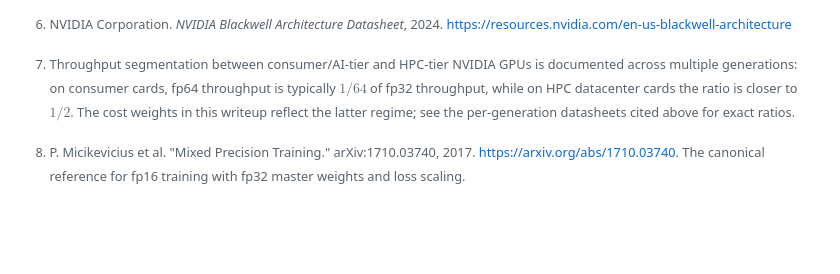
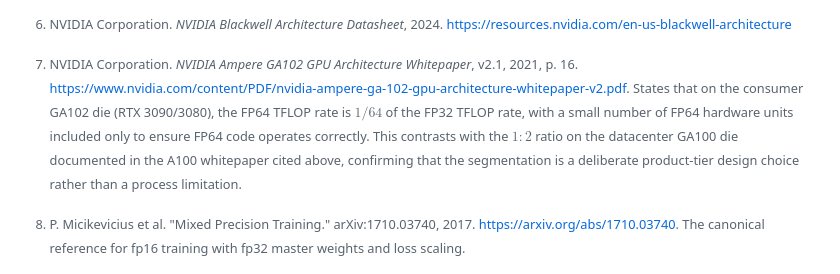
Before and after one commit to mikelou1/mixed-precision-summation, a Markdown page: README.md, the part around the change. Drawn GitHub-style; blank space fills up the shorter version.

Commit message:
Revise segmentation details for NVIDIA GPUs
Updated the segmentation explanation for NVIDIA GPUs with specific references to the Ampere GA102 architecture and its FP64 to FP32 throughput ratio.

```diff
--- a/README.md
+++ b/README.md
@@ -509,4 +509,4 @@ The grader runs cases in parallel across all available cores and uses `curses` f
 
 [^b200]: NVIDIA Corporation. *NVIDIA Blackwell Architecture Datasheet*, 2024. <https://resources.nvidia.com/en-us-blackwell-architecture>
 
-[^segmentation]: Throughput segmentation between consumer/AI-tier and HPC-tier NVIDIA GPUs is documented across multiple generations: on consumer cards, fp64 throughput is typically $1/64$ of fp32 throughput, while on HPC datacenter cards the ratio is closer to $1/2$. The cost weights in this writeup reflect the latter regime; see the per-generation datasheets cited above for exact ratios.
+[^segmentation]: NVIDIA Corporation. *NVIDIA Ampere GA102 GPU Architecture Whitepaper*, v2.1, 2021, p. 16. <https://www.nvidia.com/content/PDF/nvidia-ampere-ga-102-gpu-architecture-whitepaper-v2.pdf>. States that on the consumer GA102 die (RTX 3090/3080), the FP64 TFLOP rate is $1/64$ of the FP32 TFLOP rate, with a small number of FP64 hardware units included only to ensure FP64 code operates correctly. This contrasts with the $1:2$ ratio on the datacenter GA100 die documented in the A100 whitepaper cited above, confirming that the segmentation is a deliberate product-tier design choice rather than a process limitation.
```
